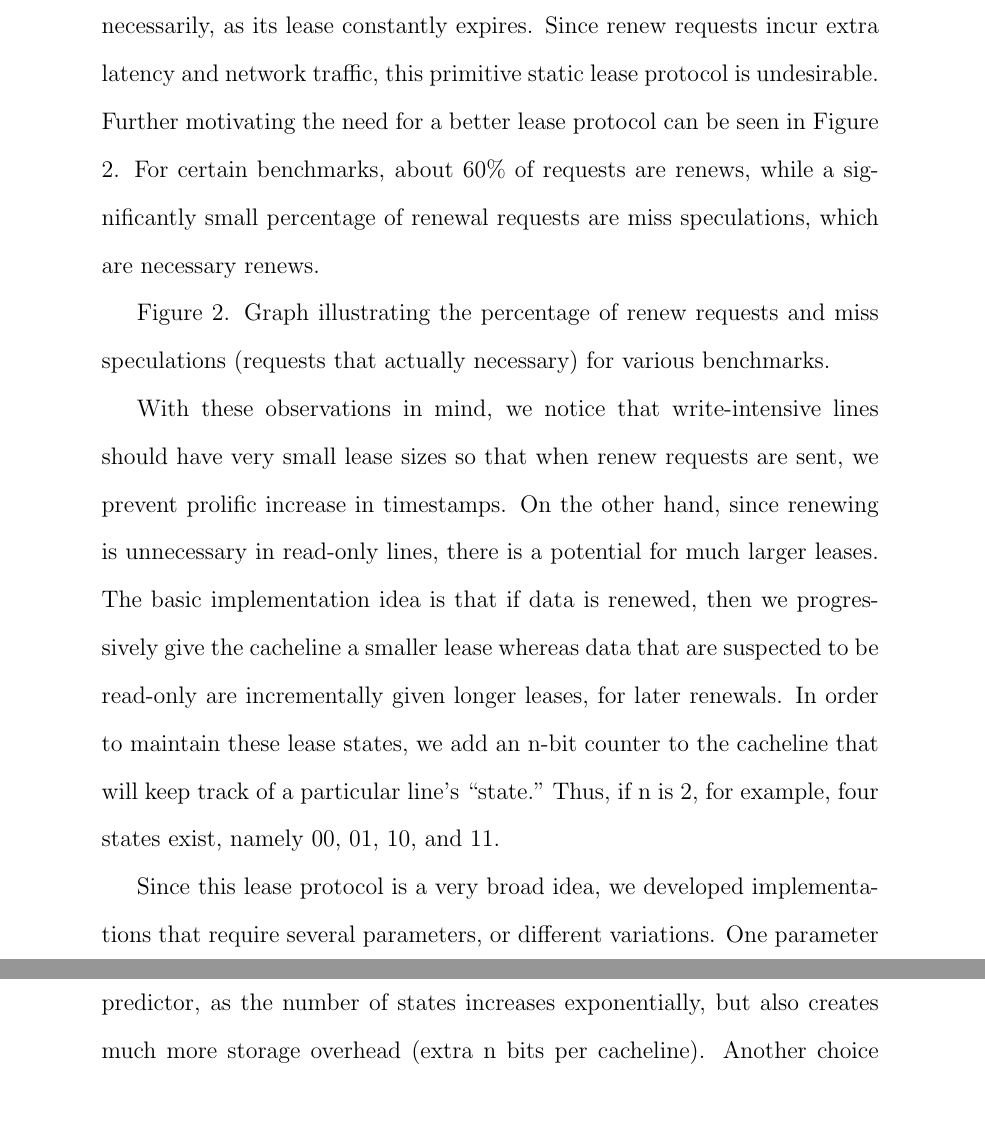
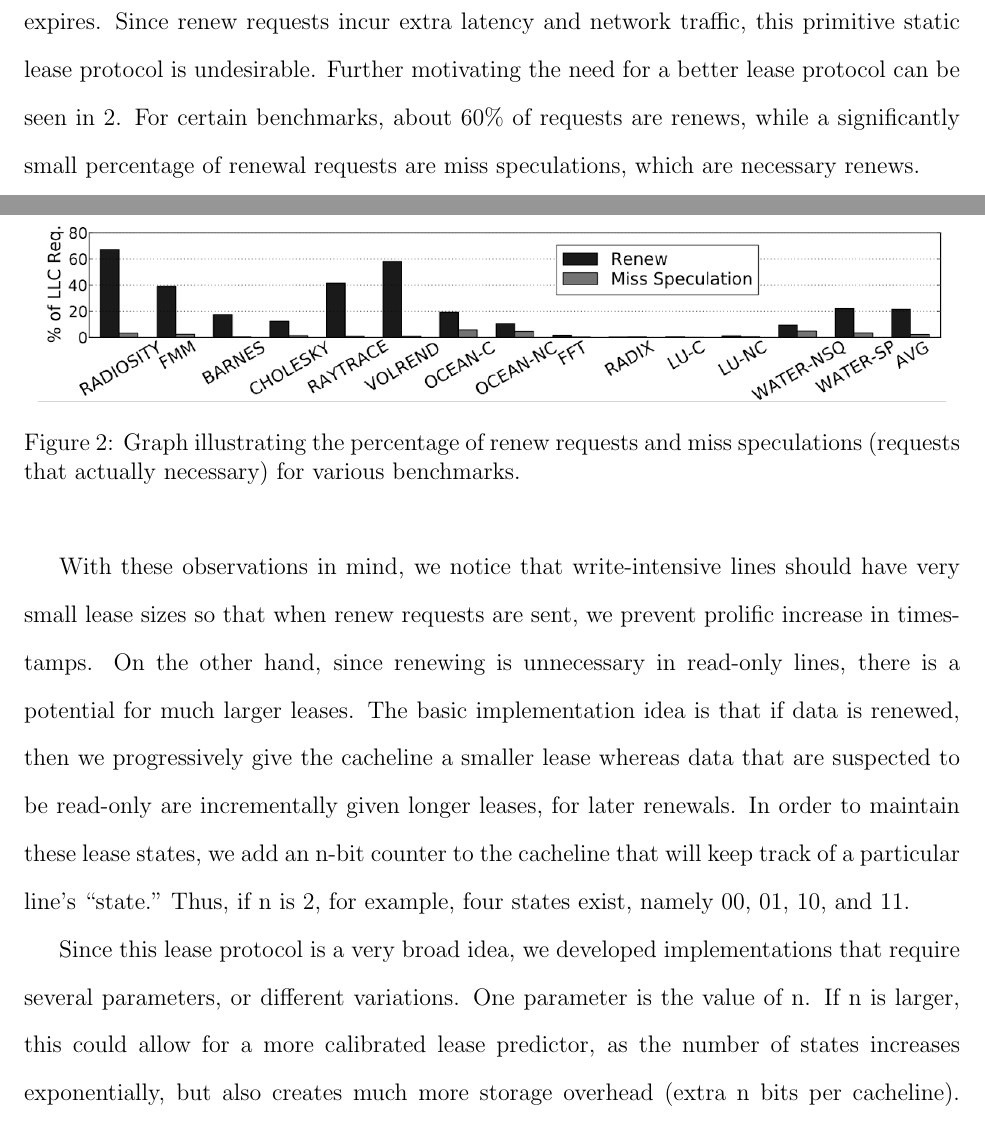
Before and after one commit to liuhenry4428/TARDIS-Paper, a LaTeX document (report.tex): two parts of pages 6 and 7 of 10 before the commit and two parts of pages 4 and 5 of 8 after it, joined at a grey line, cut so that both start at the same text. Compiled offline with pdfLaTeX.

Commit message:
Added some figures, changed margins

```diff
--- a/report.tex
+++ b/report.tex
@@ -2,6 +2,10 @@
 \usepackage{graphicx}
 \graphicspath{ {images/} }
 \usepackage{setspace}
+\usepackage[margin=1in]{geometry}
+\usepackage{graphicx}
+\graphicspath{ {gfx/} }
+%\DeclareGraphicsExtensions{.pdf,.jpg,.png}
 \doublespacing
 \title{[Come up with title]}
 \date{}
@@ -47,9 +55,15 @@ One of the major structural changes implemented in TARDIS is the inclusion of tw
 
 \subsection{Lease Prediction}
 One of the major issues with TARDIS is the fact that because of the concept of a lease, timestamps, specifically the PTS, will increase rapidly if a cacheline is write-intensive. Consider the example above. Assume the lease is arbitrarily chosen as 10. Since B is write-intensive, many renew requests for exclusive ownership will be made to maintain coherence between the two cores, thus causing the PTS to increment quickly in steps of 10. Therefore, although A is read-only, the cacheline needs to be repetitively renewed unnecessarily, as its lease constantly expires. Since renew requests incur extra latency and network traffic, this primitive static lease protocol is undesirable.
-Further motivating the need for a better lease protocol can be seen in Figure 2. For certain benchmarks, about 60\% of requests are renews, while a significantly small percentage of renewal requests are miss speculations, which are necessary renews.
+Further motivating the need for a better lease protocol can be seen in \ref{fig:renewals}. For certain benchmarks, about 60\% of requests are renews, while a significantly small percentage of renewal requests are miss speculations, which are necessary renews.
 
-Figure 2. Graph illustrating the percentage of renew requests and miss speculations (requests that actually necessary) for various benchmarks.
+\begin{figure}
+\begin{center}
+  \includegraphics[width=16cm]{image1.png}
+  \caption{Graph illustrating the percentage of renew requests and miss speculations (requests that actually necessary) for various benchmarks. }
+  \label{fig:renewals}
+\end{center}
+\end{figure}
 
 With these observations in mind, we notice that write-intensive lines should have very small lease sizes so that when renew requests are sent, we prevent prolific increase in timestamps. On the other hand, since renewing is unnecessary in read-only lines, there is a potential for much larger leases.
 The basic implementation idea is that if data is renewed, then we progressively give the cacheline a smaller lease whereas data that are suspected to be read-only are incrementally given longer leases, for later renewals. In order to maintain these lease states, we add an n-bit counter to the cacheline that will keep track of a particular line’s “state.” Thus, if n is 2, for example, four states exist, namely 00, 01, 10, and 11.
```
Also changed, not shown: gfx/image1.png (added), gfx/multicores.jpg (added), report.pdf, report.tex (6 more changed lines), 3 other files.
